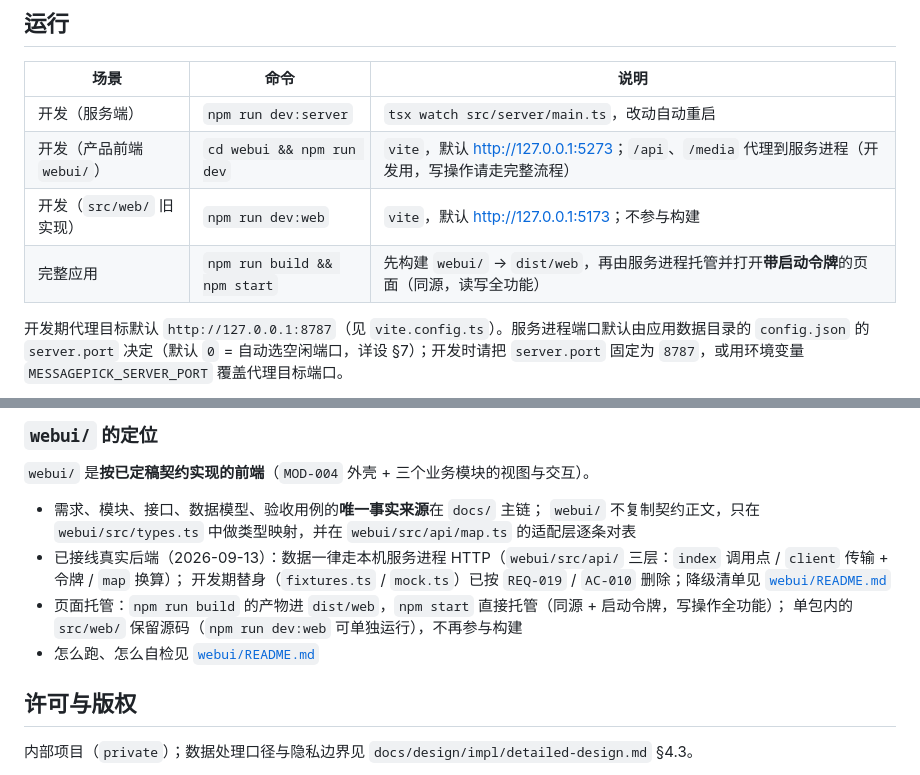
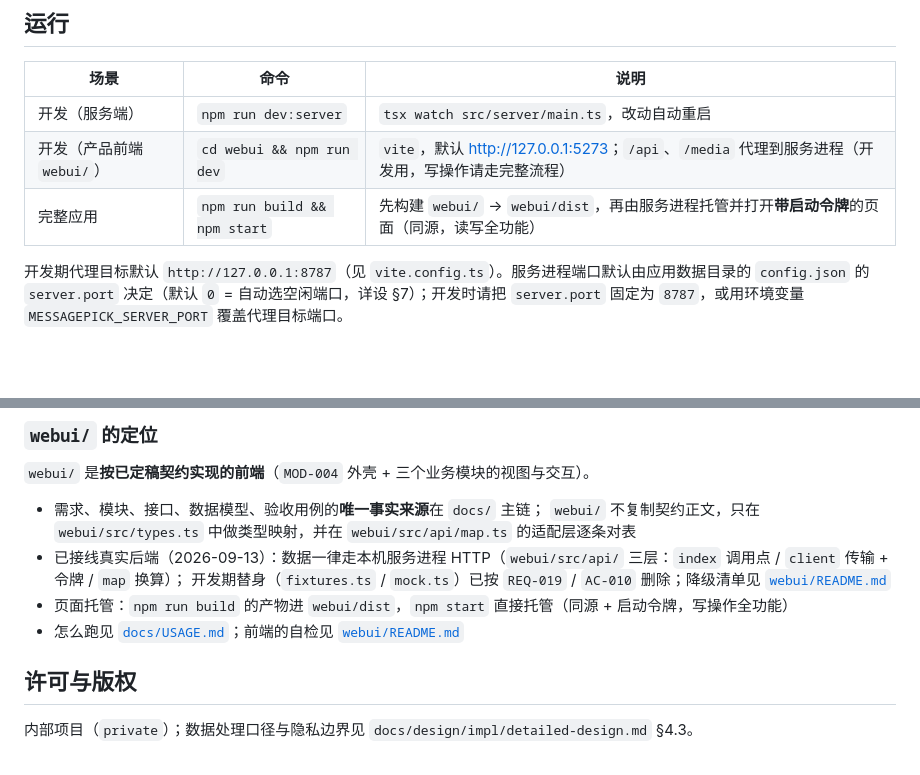
Before and after one commit to SAI-Hackathon-24/MessagePick, a Markdown page: README.md, 2 parts joined by grey strips. GitHub-like rendering; blank space fills up the shorter version.

```diff
--- a/README.md
+++ b/README.md
@@ -69,8 +74,7 @@ npm install
 | --- | --- | --- |
 | 开发（服务端） | `npm run dev:server` | `tsx watch src/server/main.ts`，改动自动重启 |
 | 开发（产品前端 `webui/`） | `cd webui && npm run dev` | `vite`，默认 <http://127.0.0.1:5273>；`/api`、`/media` 代理到服务进程（开发用，写操作请走完整流程） |
-| 开发（`src/web/` 旧实现） | `npm run dev:web` | `vite`，默认 <http://127.0.0.1:5173>；不参与构建 |
-| 完整应用 | `npm run build && npm start` | 先构建 `webui/` → `dist/web`，再由服务进程托管并打开**带启动令牌**的页面（同源，读写全功能） |
+| 完整应用 | `npm run build && npm start` | 先构建 `webui/` → `webui/dist`，再由服务进程托管并打开**带启动令牌**的页面（同源，读写全功能） |
 
 开发期代理目标默认 `http://127.0.0.1:8787`（见 `vite.config.ts`）。服务进程端口默认由应用数据目录的 `config.json` 的 `server.port` 决定（默认 `0` = 自动选空闲端口，详设 §7）；开发时请把 `server.port` 固定为 `8787`，或用环境变量 `MESSAGEPICK_SERVER_PORT` 覆盖代理目标端口。
 
@@ -204,9 +213,8 @@ npm run build       # 构建 webui/ → dist/web + tsc --noEmit（服务端类
   `webui/` 不复制契约正文，只在 `webui/src/types.ts` 中做类型映射，并在 `webui/src/api/map.ts` 的适配层逐条对表
 - 已接线真实后端（2026-09-13）：数据一律走本机服务进程 HTTP（`webui/src/api/` 三层：`index` 调用点 / `client` 传输 + 令牌 / `map` 换算）；
   开发期替身（`fixtures.ts` / `mock.ts`）已按 `REQ-019` / `AC-010` 删除；降级清单见 [`webui/README.md`](webui/README.md)
-- 页面托管：`npm run build` 的产物进 `dist/web`，`npm start` 直接托管（同源 + 启动令牌，写操作全功能）；
-  单包内的 `src/web/` 保留源码（`npm run dev:web` 可单独运行），不再参与构建
-- 怎么跑、怎么自检见 [`webui/README.md`](webui/README.md)
+- 页面托管：`npm run build` 的产物进 `webui/dist`，`npm start` 直接托管（同源 + 启动令牌，写操作全功能）
+- 怎么跑见 [`docs/USAGE.md`](docs/USAGE.md)；前端的自检见 [`webui/README.md`](webui/README.md)
 
 ## 许可与版权
 
```
Also changed, not shown: other parts of README.md (+23 -13 lines), docs/USAGE.md (added, +224 -0 lines).
